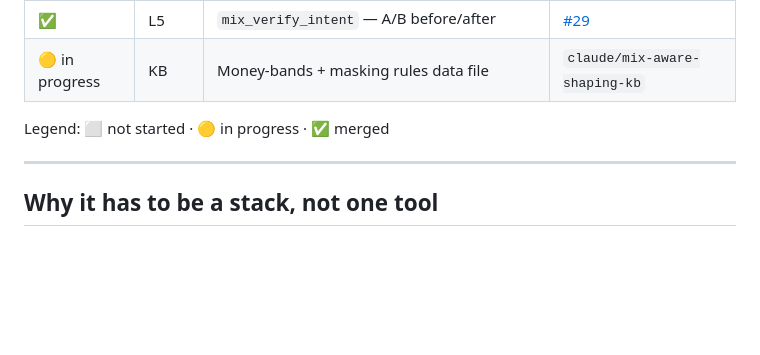
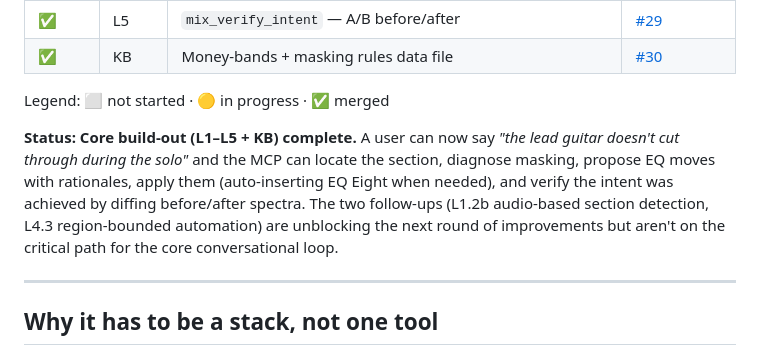
Before and after one commit to wirelessdreamer/AbletonFullControlMCP, a Markdown page: docs/MIX_AWARE_SHAPING.md, the part around the change. GitHub-like rendering; blank space fills up the shorter version.

Commit message:
docs: mark mix-aware shaping KB layer done; build-out L1-L5 complete (#31)
Updates the living tracker:
- KB: money-bands data file -> merged in PR #30
- Adds a status banner clarifying the core conversational loop is now
  end-to-end: locate section -> diagnose masking -> propose -> apply ->
  verify.

The two unmarked items (L1.2b audio-based section detection, L4.3
region-bounded automation writes) are follow-ups, not part of the
core critical path.

Co-authored-by: Claude Opus 4.7 (1M context) <noreply@anthropic.com>

```diff
--- a/docs/MIX_AWARE_SHAPING.md
+++ b/docs/MIX_AWARE_SHAPING.md
@@ -19,9 +19,11 @@
 | ✅ | L4.2 | `mix_apply` — push to Live (auto-insert EQ Eight) | [#28](https://github.com/wirelessdreamer/AbletonFullControlMCP/pull/28) |
 | ⬜ | L4.3 | Region-bounded automation writes (LOM-limited; v2) | |
 | ✅ | L5 | `mix_verify_intent` — A/B before/after | [#29](https://github.com/wirelessdreamer/AbletonFullControlMCP/pull/29) |
-| 🟡 in progress | KB | Money-bands + masking rules data file | `claude/mix-aware-shaping-kb` |
+| ✅ | KB | Money-bands + masking rules data file | [#30](https://github.com/wirelessdreamer/AbletonFullControlMCP/pull/30) |
 
 Legend: ⬜ not started · 🟡 in progress · ✅ merged
+
+**Status: Core build-out (L1–L5 + KB) complete.** A user can now say *"the lead guitar doesn't cut through during the solo"* and the MCP can locate the section, diagnose masking, propose EQ moves with rationales, apply them (auto-inserting EQ Eight when needed), and verify the intent was achieved by diffing before/after spectra. The two follow-ups (L1.2b audio-based section detection, L4.3 region-bounded automation) are unblocking the next round of improvements but aren't on the critical path for the core conversational loop.
 
 ---
 
```
